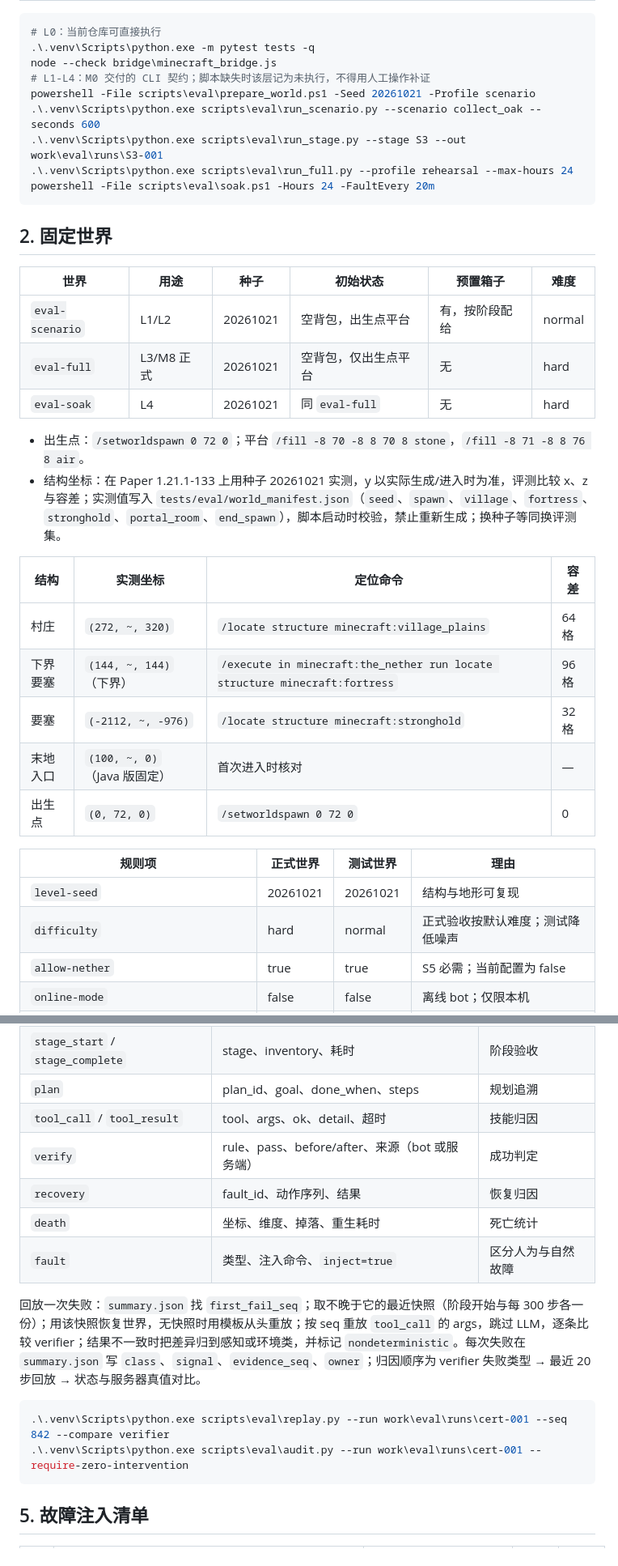
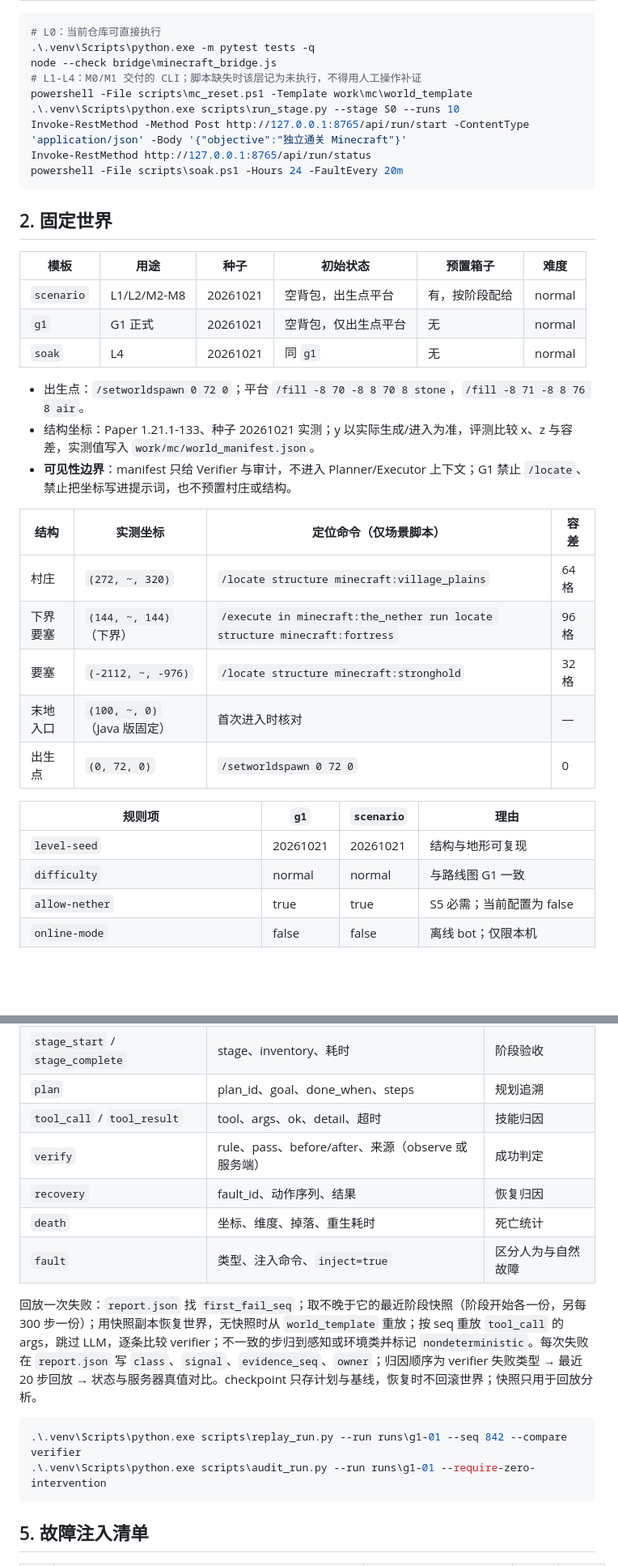
Before and after one commit to DeckDes233/Voxkin, a Markdown page: docs/plans/EVALUATION.md, 2 parts joined by grey strips. Shown at 81% size. Rendered like a GitHub page; blank space fills up the shorter version.

````diff
--- a/docs/plans/EVALUATION.md
+++ b/docs/plans/EVALUATION.md
@@ -31,26 +30,27 @@
 # L0：当前仓库可直接执行
 .\.venv\Scripts\python.exe -m pytest tests -q
 node --check bridge\minecraft_bridge.js
-# L1-L4：M0 交付的 CLI 契约；脚本缺失时该层记为未执行，不得用人工操作补证
-powershell -File scripts\eval\prepare_world.ps1 -Seed 20261021 -Profile scenario
-.\.venv\Scripts\python.exe scripts\eval\run_scenario.py --scenario collect_oak --seconds 600
-.\.venv\Scripts\python.exe scripts\eval\run_stage.py --stage S3 --out work\eval\runs\S3-001
-.\.venv\Scripts\python.exe scripts\eval\run_full.py --profile rehearsal --max-hours 24
-powershell -File scripts\eval\soak.ps1 -Hours 24 -FaultEvery 20m
+# L1-L4：M0/M1 交付的 CLI；脚本缺失时该层记为未执行，不得用人工操作补证
+powershell -File scripts\mc_reset.ps1 -Template work\mc\world_template
+.\.venv\Scripts\python.exe scripts\run_stage.py --stage S0 --runs 10
+Invoke-RestMethod -Method Post http://127.0.0.1:8765/api/run/start -ContentType 'application/json' -Body '{"objective":"独立通关 Minecraft"}'
+Invoke-RestMethod http://127.0.0.1:8765/api/run/status
+powershell -File scripts\soak.ps1 -Hours 24 -FaultEvery 20m
 ```
 
 ## 2. 固定世界
 
-| 世界 | 用途 | 种子 | 初始状态 | 预置箱子 | 难度 |
+| 模板 | 用途 | 种子 | 初始状态 | 预置箱子 | 难度 |
 | --- | --- | --- | --- | --- | --- |
-| `eval-scenario` | L1/L2 | 20261021 | 空背包，出生点平台 | 有，按阶段配给 | normal |
-| `eval-full` | L3/M8 正式 | 20261021 | 空背包，仅出生点平台 | 无 | hard |
-| `eval-soak` | L4 | 20261021 | 同 `eval-full` | 无 | hard |
+| `scenario` | L1/L2/M2-M8 | 20261021 | 空背包，出生点平台 | 有，按阶段配给 | normal |
+| `g1` | G1 正式 | 20261021 | 空背包，仅出生点平台 | 无 | normal |
+| `soak` | L4 | 20261021 | 同 `g1` | 无 | normal |
 
 - 出生点：`/setworldspawn 0 72 0`；平台 `/fill -8 70 -8 8 70 8 stone`，`/fill -8 71 -8 8 76 8 air`。
-- 结构坐标：在 Paper 1.21.1-133 上用种子 20261021 实测，y 以实际生成/进入时为准，评测比较 x、z 与容差；实测值写入 `tests/eval/world_manifest.json`（`seed`、`spawn`、`village`、`fortress`、`stronghold`、`portal_room`、`end_spawn`），脚本启动时校验，禁止重新生成；换种子等同换评测集。
+- 结构坐标：Paper 1.21.1-133、种子 20261021 实测；y 以实际生成/进入为准，评测比较 x、z 与容差，实测值写入 `work/mc/world_manifest.json`。
+- **可见性边界**：manifest 只给 Verifier 与审计，不进入 Planner/Executor 上下文；G1 禁止 `/locate`、禁止把坐标写进提示词，也不预置村庄或结构。
 
-| 结构 | 实测坐标 | 定位命令 | 容差 |
+| 结构 | 实测坐标 | 定位命令（仅场景脚本） | 容差 |
 | --- | --- | --- | --- |
 | 村庄 | `(272, ~, 320)` | `/locate structure minecraft:village_plains` | 64 格 |
 | 下界要塞 | `(144, ~, 144)`（下界） | `/execute in minecraft:the_nether run locate structure minecraft:fortress` | 96 格 |
@@ -58,10 +58,10 @@ powershell -File scripts\eval\soak.ps1 -Hours 24 -FaultEvery 20m
 | 末地入口 | `(100, ~, 0)`（Java 版固定） | 首次进入时核对 | — |
 | 出生点 | `(0, 72, 0)` | `/setworldspawn 0 72 0` | 0 |
 
-| 规则项 | 正式世界 | 测试世界 | 理由 |
+| 规则项 | `g1` | `scenario` | 理由 |
 | --- | --- | --- | --- |
 | `level-seed` | 20261021 | 20261021 | 结构与地形可复现 |
-| `difficulty` | hard | normal | 正式验收按默认难度；测试降低噪声 |
+| `difficulty` | normal | normal | 与路线图 G1 一致 |
 | `allow-nether` | true | true | S5 必需；当前配置为 false |
 | `online-mode` | false | false | 离线 bot；仅限本机 |
 | `spawn-protection` | 0 | 0 | 否则出生点无法挖放 |
@@ -117,16 +117,16 @@ Remove-Item $target -Recurse -Force; Copy-Item work\eval\templates\official\worl
 | `stage_start` / `stage_complete` | stage、inventory、耗时 | 阶段验收 |
 | `plan` | plan_id、goal、done_when、steps | 规划追溯 |
 | `tool_call` / `tool_result` | tool、args、ok、detail、超时 | 技能归因 |
-| `verify` | rule、pass、before/after、来源（bot 或服务端） | 成功判定 |
+| `verify` | rule、pass、before/after、来源（observe 或服务端） | 成功判定 |
 | `recovery` | fault_id、动作序列、结果 | 恢复归因 |
 | `death` | 坐标、维度、掉落、重生耗时 | 死亡统计 |
 | `fault` | 类型、注入命令、`inject=true` | 区分人为与自然故障 |
 
-回放一次失败：`summary.json` 找 `first_fail_seq`；取不晚于它的最近快照（阶段开始与每 300 步各一份）；用该快照恢复世界，无快照时用模板从头重放；按 seq 重放 `tool_call` 的 args，跳过 LLM，逐条比较 verifier；结果不一致时把差异归到感知或环境类，并标记 `nondeterministic`。每次失败在 `summary.json` 写 `class`、`signal`、`evidence_seq`、`owner`；归因顺序为 verifier 失败类型 → 最近 20 步回放 → 状态与服务器真值对比。
+回放一次失败：`report.json` 找 `first_fail_seq`；取不晚于它的最近阶段快照（阶段开始各一份，另每 300 步一份）；用快照副本恢复世界，无快照时从 `world_template` 重放；按 seq 重放 `tool_call` 的 args，跳过 LLM，逐条比较 verifier；不一致的步归到感知或环境类并标记 `nondeterministic`。每次失败在 `report.json` 写 `class`、`signal`、`evidence_seq`、`owner`；归因顺序为 verifier 失败类型 → 最近 20 步回放 → 状态与服务器真值对比。checkpoint 只存计划与基线，恢复时不回滚世界；快照只用于回放分析。
 
 ```powershell
-.\.venv\Scripts\python.exe scripts\eval\replay.py --run work\eval\runs\cert-001 --seq 842 --compare verifier
-.\.venv\Scripts\python.exe scripts\eval\audit.py --run work\eval\runs\cert-001 --require-zero-intervention
+.\.venv\Scripts\python.exe scripts\replay_run.py --run runs\g1-01 --seq 842 --compare verifier
+.\.venv\Scripts\python.exe scripts\audit_run.py --run runs\g1-01 --require-zero-intervention
 ```
 
 ## 5. 故障注入清单
````
Also changed, not shown: other parts of docs/plans/EVALUATION.md (+66 -67 lines).
